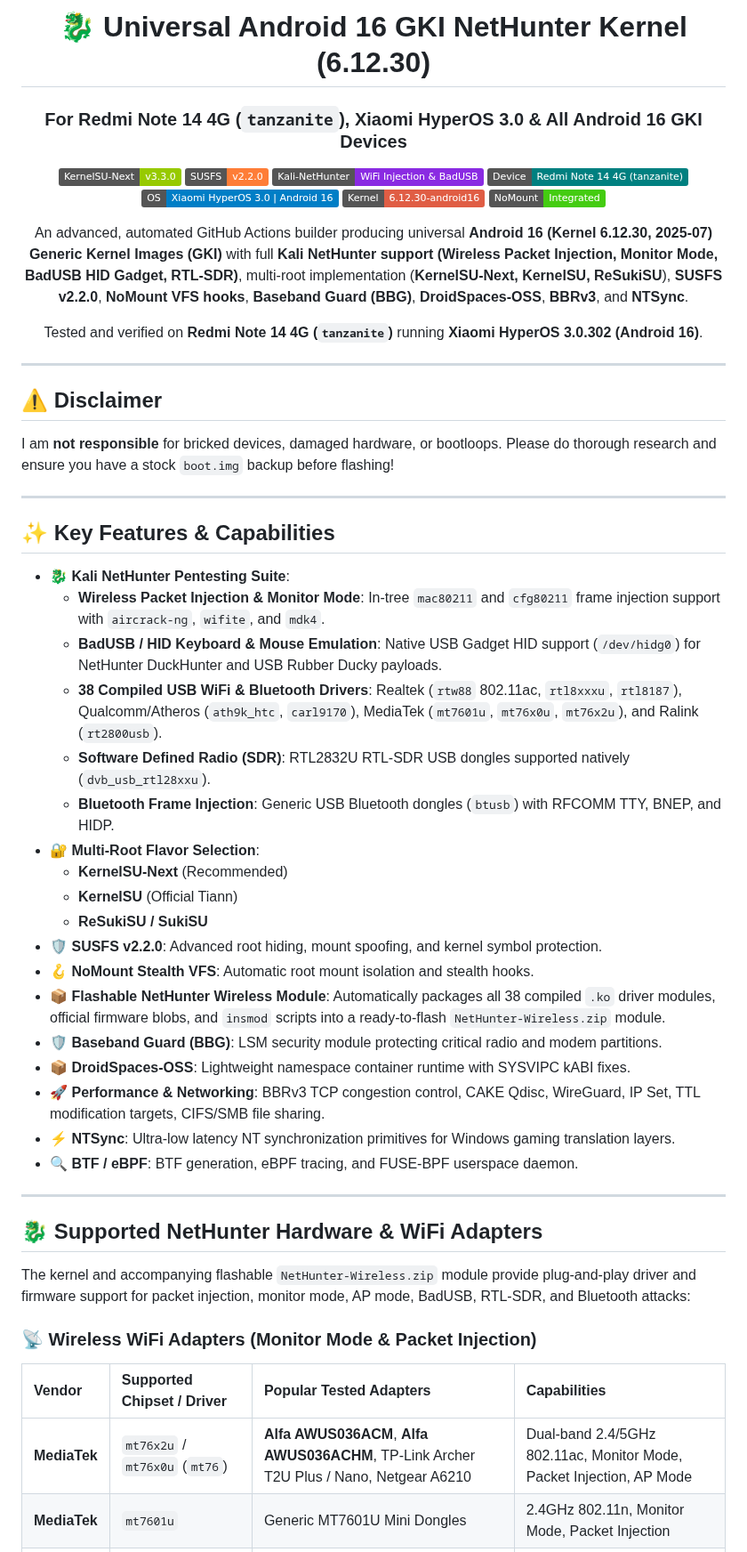
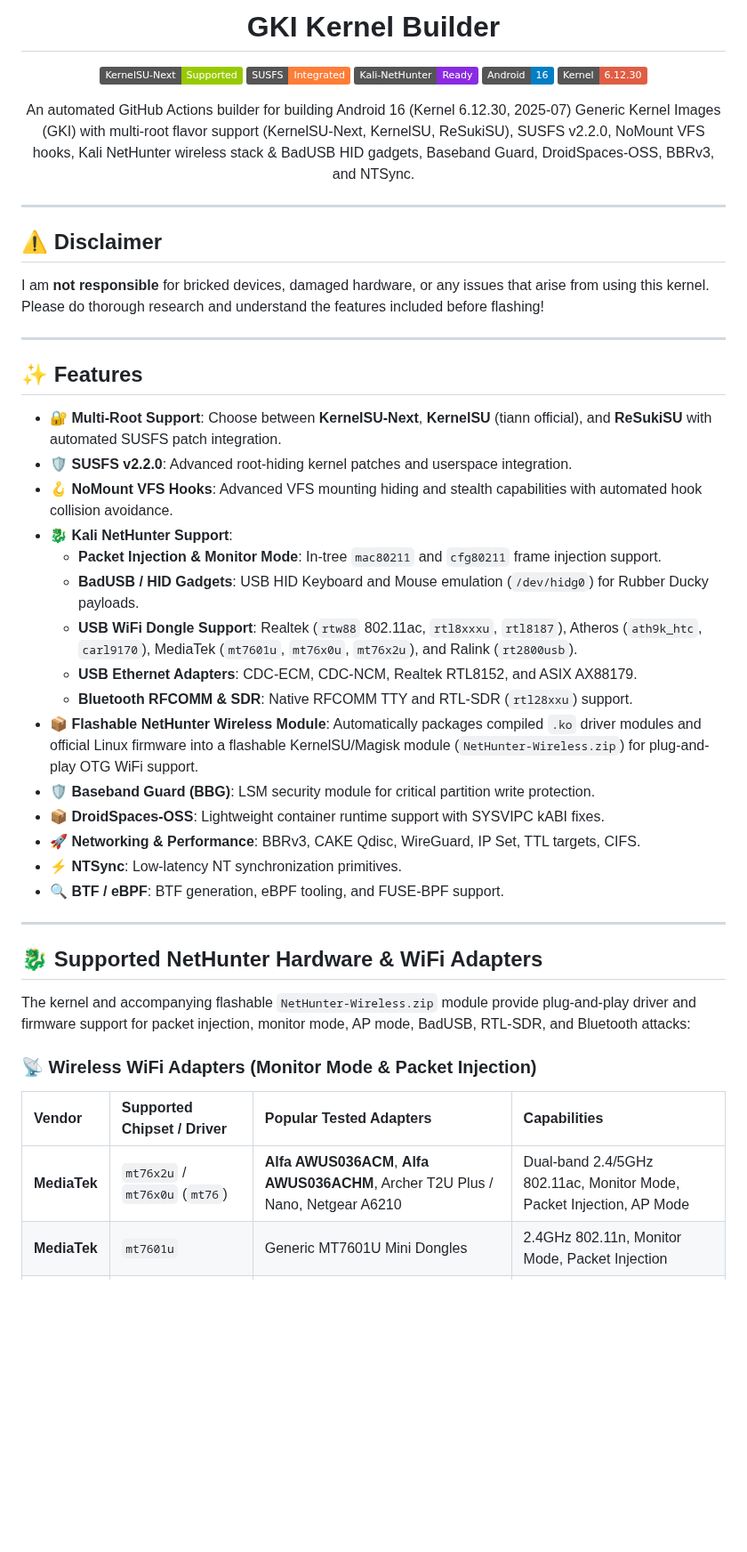
Before and after one commit to abidhasansojib/gki_kernel_builder, a Markdown page: README.md, the part around one of its changes. Shown at 89% size. Rendered like a GitHub page; badges without logos; blank space fills up the shorter version.

Commit message:
revert: restore README.md to previous state

```diff
--- a/README.md
+++ b/README.md
@@ -1,19 +1,14 @@
 <div align="center">
 
-# 🐉 Universal Android 16 GKI NetHunter Kernel (6.12.30)
-### For Redmi Note 14 4G (`tanzanite`), Xiaomi HyperOS 3.0 & All Android 16 GKI Devices
+# GKI Kernel Builder
 
-[![KernelSU](https://img.shields.io/badge/KernelSU--Next-v3.3.0-green.svg)](https://github.com/pershoot/KernelSU-Next)
-[![SUSFS](https://img.shields.io/badge/SUSFS-v2.2.0-orange.svg)](https://gitlab.com/simonpunk/susfs4ksu)
-[![NetHunter](https://img.shields.io/badge/Kali--NetHunter-WiFi%20Injection%20%26%20BadUSB-blueviolet.svg)](https://www.kali.org/docs/nethunter/)
-[![Device](https://img.shields.io/badge/Device-Redmi%20Note%2014%204G%20(tanzanite)-teal.svg)](https://github.com/abidhasansojib/gki_kernel_builder)
-[![OS](https://img.shields.io/badge/OS-Xiaomi%20HyperOS%203.0%20%7C%20Android%2016-blue.svg)](https://android.googlesource.com/)
-[![Linux](https://img.shields.io/badge/Kernel-6.12.30--android16-red.svg)](https://kernel.org/)
-[![NoMount](https://img.shields.io/badge/NoMount-Integrated-brightgreen.svg)](https://github.com/maxsteeel/nomount)
+[![KernelSU](https://img.shields.io/badge/KernelSU--Next-Supported-green)](https://github.com/pershoot/KernelSU-Next)
+[![SUSFS](https://img.shields.io/badge/SUSFS-Integrated-orange)](https://gitlab.com/simonpunk/susfs4ksu)
+[![NetHunter](https://img.shields.io/badge/Kali--NetHunter-Ready-blueviolet)](https://www.kali.org/docs/nethunter/)
+[![Android](https://img.shields.io/badge/Android-16-blue)](https://android.googlesource.com/)
+[![Linux](https://img.shields.io/badge/Kernel-6.12.30-red)](https://kernel.org/)
 
-An advanced, automated GitHub Actions builder producing universal **Android 16 (Kernel 6.12.30, 2025-07) Generic Kernel Images (GKI)** with full **Kali NetHunter support (Wireless Packet Injection, Monitor Mode, BadUSB HID Gadget, RTL-SDR)**, multi-root implementation (**KernelSU-Next, KernelSU, ReSukiSU**), **SUSFS v2.2.0**, **NoMount VFS hooks**, **Baseband Guard (BBG)**, **DroidSpaces-OSS**, **BBRv3**, and **NTSync**.
-
-Tested and verified on **Redmi Note 14 4G (`tanzanite`)** running **Xiaomi HyperOS 3.0.302 (Android 16)**.
+An automated GitHub Actions builder for building Android 16 (Kernel 6.12.30, 2025-07) Generic Kernel Images (GKI) with multi-root flavor support (KernelSU-Next, KernelSU, ReSukiSU), SUSFS v2.2.0, NoMount VFS hooks, Kali NetHunter wireless stack & BadUSB HID gadgets, Baseband Guard, DroidSpaces-OSS, BBRv3, and NTSync.
 
 </div>
 
@@ -21,31 +16,28 @@ Tested and verified on **Redmi Note 14 4G (`tanzanite`)** running **Xiaomi Hyper
 
 ## ⚠️ Disclaimer
 
-I am **not responsible** for bricked devices, damaged hardware, or bootloops.
-Please do thorough research and ensure you have a stock `boot.img` backup before flashing!
+I am **not responsible** for bricked devices, damaged hardware, or any issues that arise from using this kernel.
+Please do thorough research and understand the features included before flashing!
 
 ---
 
-## ✨ Key Features & Capabilities
+## ✨ Features
 
-- 🐉 **Kali NetHunter Pentesting Suite**:
-  - **Wireless Packet Injection & Monitor Mode**: In-tree `mac80211` and `cfg80211` frame injection support with `aircrack-ng`, `wifite`, and `mdk4`.
-  - **BadUSB / HID Keyboard & Mouse Emulation**: Native USB Gadget HID support (`/dev/hidg0`) for NetHunter DuckHunter and USB Rubber Ducky payloads.
-  - **38 Compiled USB WiFi & Bluetooth Drivers**: Realtek (`rtw88` 802.11ac, `rtl8xxxu`, `rtl8187`), Qualcomm/Atheros (`ath9k_htc`, `carl9170`), MediaTek (`mt7601u`, `mt76x0u`, `mt76x2u`), and Ralink (`rt2800usb`).
-  - **Software Defined Radio (SDR)**: RTL2832U RTL-SDR USB dongles supported natively (`dvb_usb_rtl28xxu`).
-  - **Bluetooth Frame Injection**: Generic USB Bluetooth dongles (`btusb`) with RFCOMM TTY, BNEP, and HIDP.
-- 🔐 **Multi-Root Flavor Selection**:
-  - **KernelSU-Next** (Recommended)
-  - **KernelSU** (Official Tiann)
-  - **ReSukiSU / SukiSU**
-- 🛡️ **SUSFS v2.2.0**: Advanced root hiding, mount spoofing, and kernel symbol protection.
-- 🪝 **NoMount Stealth VFS**: Automatic root mount isolation and stealth hooks.
-- 📦 **Flashable NetHunter Wireless Module**: Automatically packages all 38 compiled `.ko` driver modules, official firmware blobs, and `insmod` scripts into a ready-to-flash `NetHunter-Wireless.zip` module.
-- 🛡️ **Baseband Guard (BBG)**: LSM security module protecting critical radio and modem partitions.
-- 📦 **DroidSpaces-OSS**: Lightweight namespace container runtime with SYSVIPC kABI fixes.
-- 🚀 **Performance & Networking**: BBRv3 TCP congestion control, CAKE Qdisc, WireGuard, IP Set, TTL modification targets, CIFS/SMB file sharing.
-- ⚡ **NTSync**: Ultra-low latency NT synchronization primitives for Windows gaming translation layers.
-- 🔍 **BTF / eBPF**: BTF generation, eBPF tracing, and FUSE-BPF userspace daemon.
+- 🔐 **Multi-Root Support**: Choose between **KernelSU-Next**, **KernelSU** (tiann official), and **ReSukiSU** with automated SUSFS patch integration.
+- 🛡️ **SUSFS v2.2.0**: Advanced root-hiding kernel patches and userspace integration.
+- 🪝 **NoMount VFS Hooks**: Advanced VFS mounting hiding and stealth capabilities with automated hook collision avoidance.
+- 🐉 **Kali NetHunter Support**:
+  - **Packet Injection & Monitor Mode**: In-tree `mac80211` and `cfg80211` frame injection support.
+  - **BadUSB / HID Gadgets**: USB HID Keyboard and Mouse emulation (`/dev/hidg0`) for Rubber Ducky payloads.
+  - **USB WiFi Dongle Support**: Realtek (`rtw88` 802.11ac, `rtl8xxxu`, `rtl8187`), Atheros (`ath9k_htc`, `carl9170`), MediaTek (`mt7601u`, `mt76x0u`, `mt76x2u`), and Ralink (`rt2800usb`).
+  - **USB Ethernet Adapters**: CDC-ECM, CDC-NCM, Realtek RTL8152, and ASIX AX88179.
+  - **Bluetooth RFCOMM & SDR**: Native RFCOMM TTY and RTL-SDR (`rtl28xxu`) support.
+- 📦 **Flashable NetHunter Wireless Module**: Automatically packages compiled `.ko` driver modules and official Linux firmware into a flashable KernelSU/Magisk module (`NetHunter-Wireless.zip`) for plug-and-play OTG WiFi support.
+- 🛡️ **Baseband Guard (BBG)**: LSM security module for critical partition write protection.
+- 📦 **DroidSpaces-OSS**: Lightweight container runtime support with SYSVIPC kABI fixes.
+- 🚀 **Networking & Performance**: BBRv3, CAKE Qdisc, WireGuard, IP Set, TTL targets, CIFS.
+- ⚡ **NTSync**: Low-latency NT synchronization primitives.
+- 🔍 **BTF / eBPF**: BTF generation, eBPF tooling, and FUSE-BPF support.
 
 ---
 
@@ -57,7 +49,7 @@ The kernel and accompanying flashable `NetHunter-Wireless.zip` module provide pl
 
 | Vendor | Supported Chipset / Driver | Popular Tested Adapters | Capabilities |
 | :--- | :--- | :--- | :--- |
-| **MediaTek** | `mt76x2u` / `mt76x0u` (`mt76`) | **Alfa AWUS036ACM**, **Alfa AWUS036ACHM**, TP-Link Archer T2U Plus / Nano, Netgear A6210 | Dual-band 2.4/5GHz 802.11ac, Monitor Mode, Packet Injection, AP Mode |
+| **MediaTek** | `mt76x2u` / `mt76x0u` (`mt76`) | **Alfa AWUS036ACM**, **Alfa AWUS036ACHM**, Archer T2U Plus / Nano, Netgear A6210 | Dual-band 2.4/5GHz 802.11ac, Monitor Mode, Packet Injection, AP Mode |
 | **MediaTek** | `mt7601u` | Generic MT7601U Mini Dongles | 2.4GHz 802.11n, Monitor Mode, Packet Injection |
 | **Atheros** | `ath9k_htc` | **TP-Link TL-WN722N v1**, **Alfa AWUS036NHA**, AR9271 | 2.4GHz 802.11n, High-power Packet Injection, AP/Master Mode |
 | **Atheros** | `carl9170` | AR9170 based USB dongles | 2.4/5GHz 802.11a/b/g/n, Monitor Mode, Packet Injection |
```
Also changed, not shown: other parts of README.md (+13 -21 lines).
